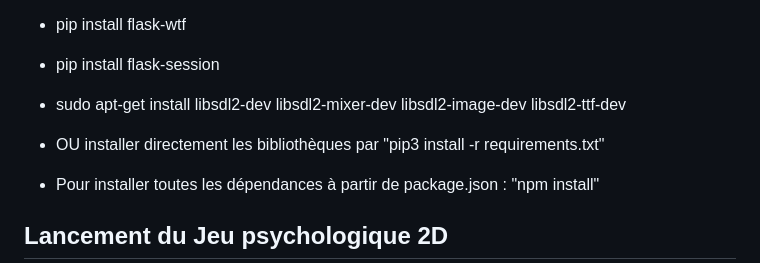
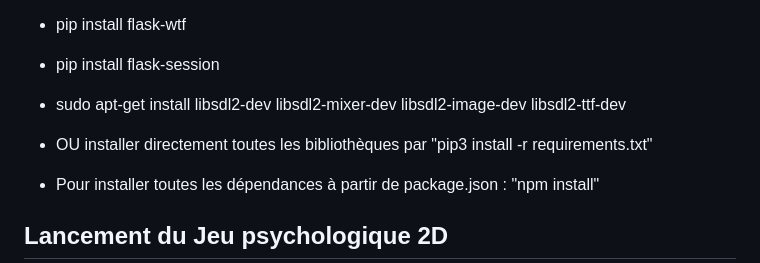
Before and after one commit to sharikamrdh/PROJETFINALL2, a Markdown page: README.md, the part around the change. Drawn GitHub-style.

```diff
--- a/README.md
+++ b/README.md
@@ -33,7 +33,7 @@ Le jeu commence avec le personnage principal qui se réveille dans un hôpital p
 - pip install flask-session
 - sudo apt-get install libsdl2-dev libsdl2-mixer-dev libsdl2-image-dev libsdl2-ttf-dev
 
-- OU installer directement les bibliothèques par "pip3 install -r requirements.txt"
+- OU installer directement toutes les bibliothèques par "pip3 install -r requirements.txt"
 
 - Pour installer toutes les dépendances à partir de package.json : "npm install"
 
```
